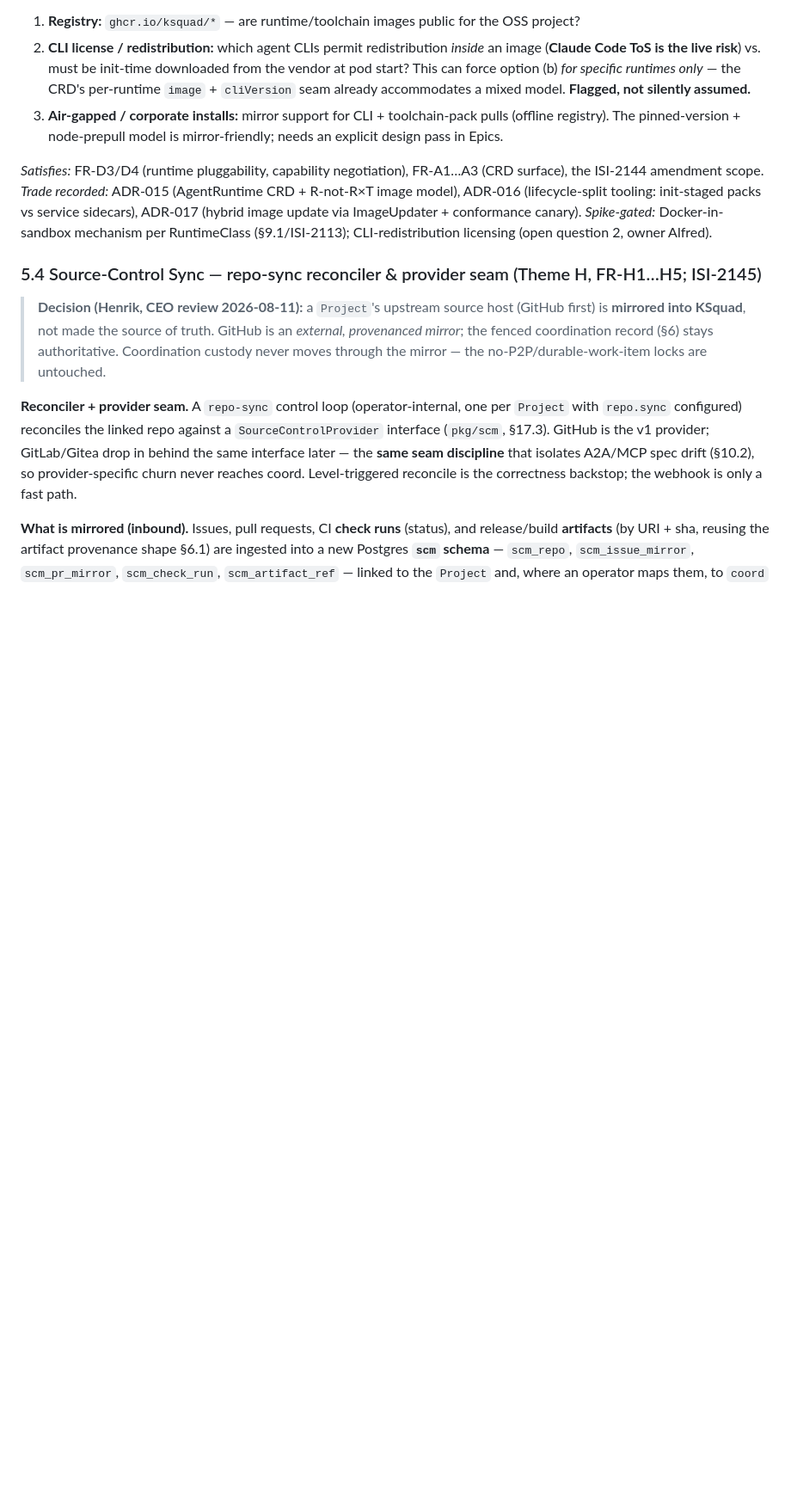
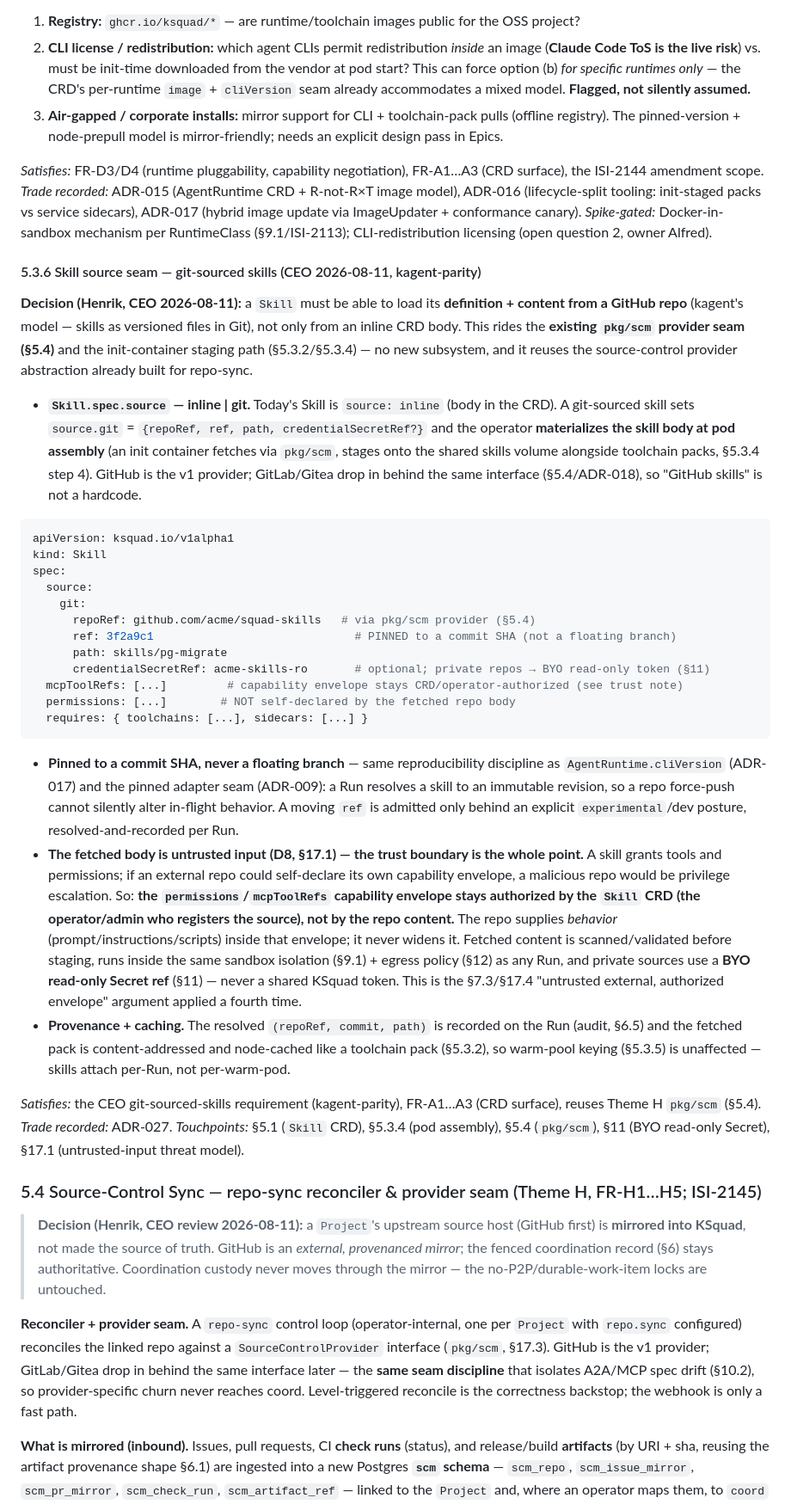
Before and after one commit to K8squad/K8squad-website, a Markdown page: docs/bmad/03-architecture.md, the part around one of its changes. Shown at 86% size. GitHub-like rendering; blank space fills up the shorter version.

Commit message:
arch r9: fold CEO git-sourced-skills (kagent-parity) into §5.3.6
Skill.spec.source = inline|git. Git-sourced skill body fetched via the
existing pkg/scm provider seam (§5.4) + init-container staging (§5.3.4),
pinned to a commit SHA for reproducibility. Trust boundary explicit: fetched
body is untrusted (D8) but the permissions/mcpToolRefs capability envelope
stays CRD/operator-authorized, never self-declared by the repo (no privilege
escalation); private repos via BYO read-only Secret. ADR-027; no new
subsystem; no locked decision reopened.

Co-Authored-By: Claude Opus 4.8 <noreply@anthropic.com>
Co-Authored-By: Paperclip <noreply@paperclip.ing>

````diff
--- a/docs/bmad/03-architecture.md
+++ b/docs/bmad/03-architecture.md
@@ -394,6 +396,56 @@ ISI-2144 amendment scope. *Trade recorded:* ADR-015 (AgentRuntime CRD + R-not-R
 ADR-016 (lifecycle-split tooling: init-staged packs vs service sidecars), ADR-017 (hybrid image
 update via ImageUpdater + conformance canary). *Spike-gated:* Docker-in-sandbox mechanism per
 RuntimeClass (§9.1/ISI-2113); CLI-redistribution licensing (open question 2, owner Alfred).
+
+#### 5.3.6 Skill source seam — git-sourced skills (CEO 2026-08-11, kagent-parity)
+
+**Decision (Henrik, CEO 2026-08-11):** a `Skill` must be able to load its **definition + content from a
+GitHub repo** (kagent's model — skills as versioned files in Git), not only from an inline CRD body.
+This rides the **existing `pkg/scm` provider seam (§5.4)** and the init-container staging path
+(§5.3.2/§5.3.4) — no new subsystem, and it reuses the source-control provider abstraction already built
+for repo-sync.
+
+- **`Skill.spec.source` — inline | git.** Today's Skill is `source: inline` (body in the CRD). A
+  git-sourced skill sets `source.git` = `{repoRef, ref, path, credentialSecretRef?}` and the operator
+  **materializes the skill body at pod assembly** (an init container fetches via `pkg/scm`, stages onto
+  the shared skills volume alongside toolchain packs, §5.3.4 step 4). GitHub is the v1 provider;
+  GitLab/Gitea drop in behind the same interface (§5.4/ADR-018), so "GitHub skills" is not a hardcode.
+
+```yaml
+apiVersion: ksquad.io/v1alpha1
+kind: Skill
+spec:
+  source:
+    git:
+      repoRef: github.com/acme/squad-skills   # via pkg/scm provider (§5.4)
+      ref: 3f2a9c1                              # PINNED to a commit SHA (not a floating branch)
+      path: skills/pg-migrate
+      credentialSecretRef: acme-skills-ro       # optional; private repos → BYO read-only token (§11)
+  mcpToolRefs: [...]         # capability envelope stays CRD/operator-authorized (see trust note)
+  permissions: [...]        # NOT self-declared by the fetched repo body
+  requires: { toolchains: [...], sidecars: [...] }
+```
+
+- **Pinned to a commit SHA, never a floating branch** — same reproducibility discipline as
+  `AgentRuntime.cliVersion` (ADR-017) and the pinned adapter seam (ADR-009): a Run resolves a skill to
+  an immutable revision, so a repo force-push cannot silently alter in-flight behavior. A moving `ref`
+  is admitted only behind an explicit `experimental`/dev posture, resolved-and-recorded per Run.
+- **The fetched body is untrusted input (D8, §17.1) — the trust boundary is the whole point.** A skill
+  grants tools and permissions; if an external repo could self-declare its own capability envelope,
+  a malicious repo would be privilege escalation. So: **the `permissions`/`mcpToolRefs` capability
+  envelope stays authorized by the `Skill` CRD (the operator/admin who registers the source), not by
+  the repo content.** The repo supplies *behavior* (prompt/instructions/scripts) inside that envelope;
+  it never widens it. Fetched content is scanned/validated before staging, runs inside the same sandbox
+  isolation (§9.1) + egress policy (§12) as any Run, and private sources use a **BYO read-only Secret
+  ref** (§11) — never a shared KSquad token. This is the §7.3/§17.4 "untrusted external, authorized
+  envelope" argument applied a fourth time.
+- **Provenance + caching.** The resolved `(repoRef, commit, path)` is recorded on the Run (audit, §6.5)
+  and the fetched pack is content-addressed and node-cached like a toolchain pack (§5.3.2), so warm-pool
+  keying (§5.3.5) is unaffected — skills attach per-Run, not per-warm-pod.
+
+*Satisfies:* the CEO git-sourced-skills requirement (kagent-parity), FR-A1…A3 (CRD surface), reuses
+Theme H `pkg/scm` (§5.4). *Trade recorded:* ADR-027. *Touchpoints:* §5.1 (`Skill` CRD), §5.3.4
+(pod assembly), §5.4 (`pkg/scm`), §11 (BYO read-only Secret), §17.1 (untrusted-input threat model).
 
 ### 5.4 Source-Control Sync — repo-sync reconciler & provider seam (Theme H, FR-H1…H5; ISI-2145)
 
````
Also changed, not shown: other parts of docs/bmad/03-architecture.md (+5 -1 lines).
